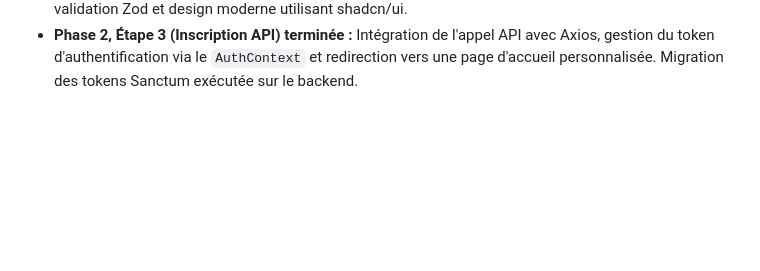
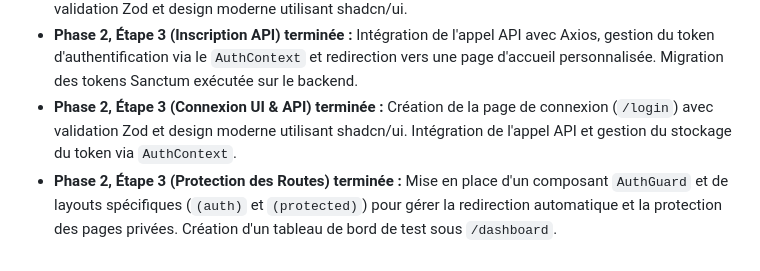
Before and after one commit to LTiollier/mangatheque, a Markdown page: TASKS.md, the part around one of its changes. Drawn GitHub-style; blank space fills up the shorter version.

Commit message:
:memo: Update TASKS.md

```diff
--- a/TASKS.md
+++ b/TASKS.md
@@ -113,3 +113,5 @@ Le but est d'y aller par incréments (MVP d'abord).
 - **Phase 2, Étape 2 (Logout) terminée :** Mise en place de `LogoutAction`, mise à jour de `AuthController`, `UserRepositoryInterface` et `EloquentUserRepository` pour la révocation des tokens.
 - **Phase 2, Étape 3 (Inscription UI) terminée :** Création de la page d'inscription (`/register`) avec validation Zod et design moderne utilisant shadcn/ui.
 - **Phase 2, Étape 3 (Inscription API) terminée :** Intégration de l'appel API avec Axios, gestion du token d'authentification via le `AuthContext` et redirection vers une page d'accueil personnalisée. Migration des tokens Sanctum exécutée sur le backend.
+- **Phase 2, Étape 3 (Connexion UI & API) terminée :** Création de la page de connexion (`/login`) avec validation Zod et design moderne utilisant shadcn/ui. Intégration de l'appel API et gestion du stockage du token via `AuthContext`.
+- **Phase 2, Étape 3 (Protection des Routes) terminée :** Mise en place d'un composant `AuthGuard` et de layouts spécifiques (`(auth)` et `(protected)`) pour gérer la redirection automatique et la protection des pages privées. Création d'un tableau de bord de test sous `/dashboard`.
```
Also changed, not shown: other parts of TASKS.md (+3 -3 lines).
